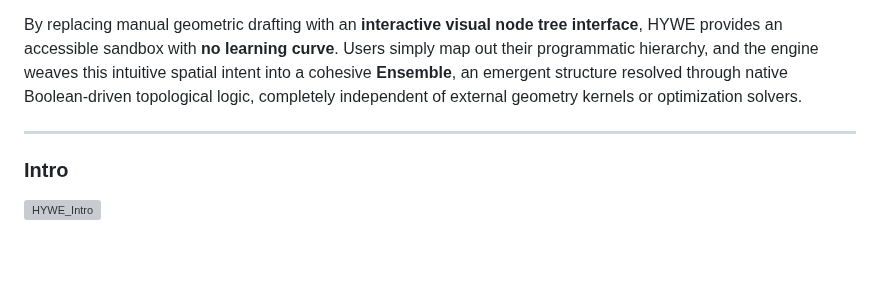
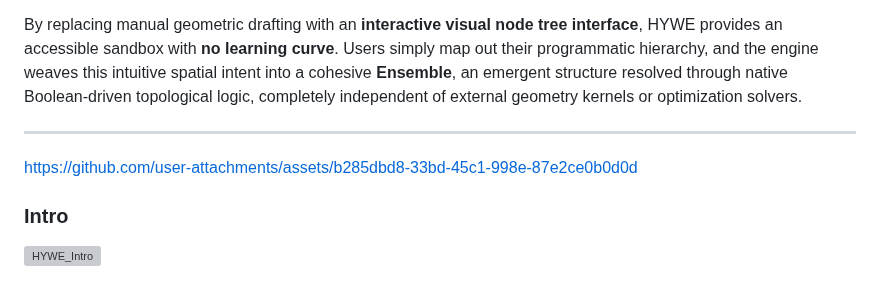
Before and after one commit to vykrum/Hywe, a Markdown page: README.md, the part around the change. Rendered like a GitHub page; blank space fills up the shorter version; grey boxes are pictures that could not be loaded.

Commit message:
Update README with user attachment link
Added a link to user attachments in the README.

```diff
--- a/README.md
+++ b/README.md
@@ -26,6 +26,8 @@ At its core is the **Hygrid**, a hybrid orthogonal-hexagonal grid system that fu
 By replacing manual geometric drafting with an **interactive visual node tree interface**, HYWE provides an accessible sandbox with **no learning curve**. Users simply map out their programmatic hierarchy, and the engine weaves this intuitive spatial intent into a cohesive **Ensemble**, an emergent structure resolved through native Boolean-driven topological logic, completely independent of external geometry kernels or optimization solvers.
 
 ---
+
+https://github.com/user-attachments/assets/b285dbd8-33bd-45c1-998e-87e2ce0b0d0d
 
 ### Intro
 <img width="1023" height="907" alt="HYWE_Intro" src="https://github.com/user-attachments/assets/0e30e79a-f130-4d64-9119-c8e66a4fd6a9" />
```
